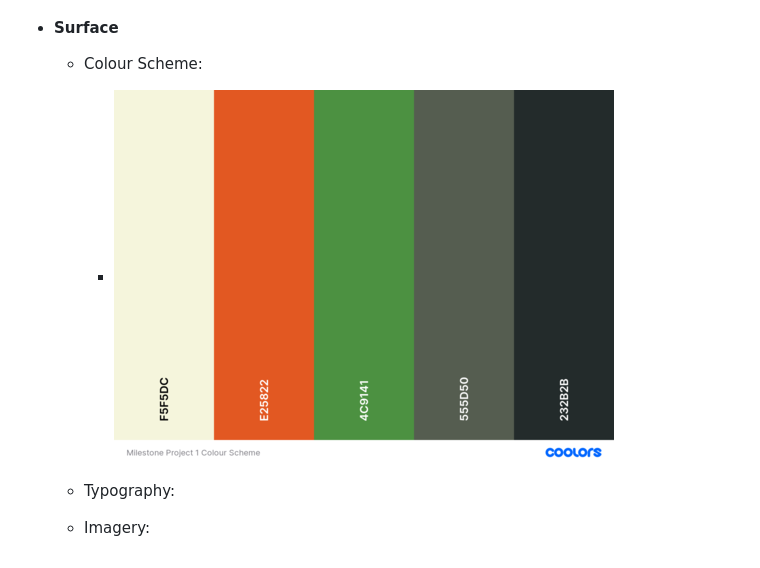
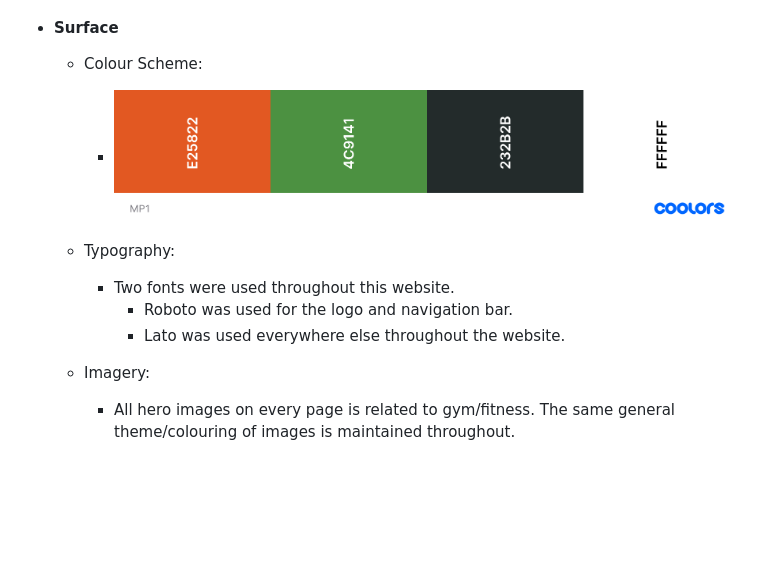
Before and after one commit to SpooshDoosh/Milestone-Project-1-DUrban-Fitness, a Markdown page: README.md, the part around the change. Drawn GitHub-style; pictures changed too: assets/readme/MP1.png (added); blank space fills up the shorter version.

Commit message:
added to README.md file, added new colour palette image for README.md file, neatened up style.css file.

```diff
--- a/README.md
+++ b/README.md
@@ -54,7 +54,12 @@
 
 * #### Surface
   * Colour Scheme:
-    - ![Palette Colours](assets/readme/colour-palette.png)
+    - ![Palette Colours](assets/readme/MP1.png)
 
   * Typography:
+    * Two fonts were used throughout this website.
+      * Roboto was used for the logo and navigation bar.
+      * Lato was used everywhere else throughout the website.
+
   * Imagery:
+    * All hero images on every page is related to gym/fitness. The same general theme/colouring of images is maintained throughout.
```
Also changed, not shown: 1 other file.
